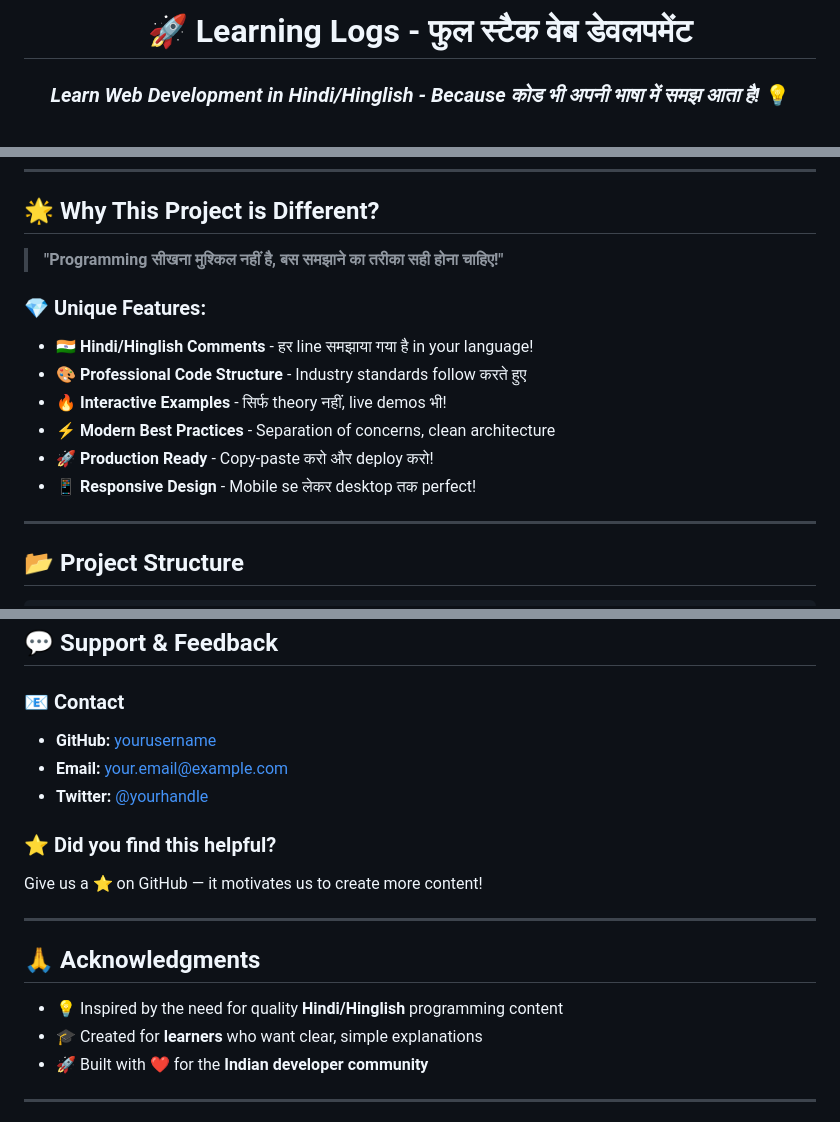
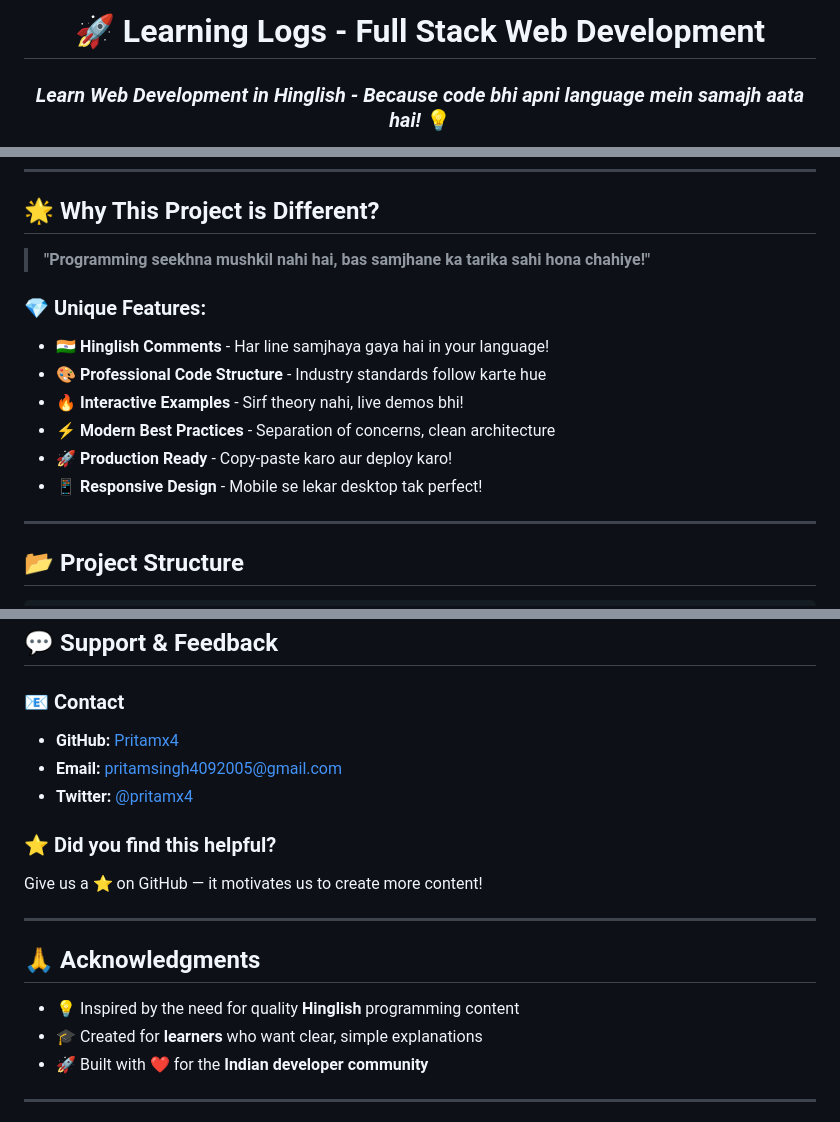
Before and after one commit to Pritamx4/learning-logs, a Markdown page: README.md, 3 parts joined by grey strips. GitHub-like rendering.

Commit message:
Update README.md for language consistency and improved clarity

```diff
--- a/README.md
+++ b/README.md
@@ -1,6 +1,6 @@
 <div align="center">
 
-# 🚀 Learning Logs - फुल स्टैक वेब डेवलपमेंट
+# 🚀 Learning Logs - Full Stack Web Development
 
-### _Learn Web Development in Hindi/Hinglish - Because कोड भी अपनी भाषा में समझ आता है!_ 💡
+### _Learn Web Development in Hinglish - Because code bhi apni language mein samajh aata hai!_ 💡
 
@@ -19,16 +19,16 @@
 
 ## 🌟 Why This Project is Different?
 
-> **"Programming सीखना मुश्किल नहीं है, बस समझाने का तरीका सही होना चाहिए!"**
+> **"Programming seekhna mushkil nahi hai, bas samjhane ka tarika sahi hona chahiye!"**
 
 ### 💎 Unique Features:
 
-- **🇮🇳 Hindi/Hinglish Comments** - हर line समझाया गया है in your language!
-- **🎨 Professional Code Structure** - Industry standards follow करते हुए
-- **🔥 Interactive Examples** - सिर्फ theory नहीं, live demos भी!
+- **🇮🇳 Hinglish Comments** - Har line samjhaya gaya hai in your language!
+- **🎨 Professional Code Structure** - Industry standards follow karte hue
+- **🔥 Interactive Examples** - Sirf theory nahi, live demos bhi!
 - **⚡ Modern Best Practices** - Separation of concerns, clean architecture
-- **🚀 Production Ready** - Copy-paste करो और deploy करो!
-- **📱 Responsive Design** - Mobile se लेकर desktop तक perfect!
+- **🚀 Production Ready** - Copy-paste karo aur deploy karo!
+- **📱 Responsive Design** - Mobile se lekar desktop tak perfect!
 
 ---
 
@@ -341,9 +341,9 @@ This project is **open source** and available under the [MIT License](LICENSE).
 
 ### 📧 Contact
 
-- **GitHub:** [yourusername](https://github.com/yourusername)
-- **Email:** your.email@example.com
-- **Twitter:** [@yourhandle](https://twitter.com/yourhandle)
+- **GitHub:** [Pritamx4](https://github.com/Pritamx4)
+- **Email:** pritamsingh4092005@gmail.com
+- **Twitter:** [@pritamx4](https://twitter.com/pritamx4)
 
 ### ⭐ **Did you find this helpful?**
 
@@ -353,7 +353,7 @@ Give us a ⭐ on GitHub — it motivates us to create more content!
 
 ## 🙏 Acknowledgments
 
-- 💡 Inspired by the need for quality **Hindi/Hinglish** programming content
+- 💡 Inspired by the need for quality **Hinglish** programming content
 - 🎓 Created for **learners** who want clear, simple explanations
 - 🚀 Built with ❤️ for the **Indian developer community**
 
```
Also changed, not shown: other parts of README.md (+10 -10 lines).
